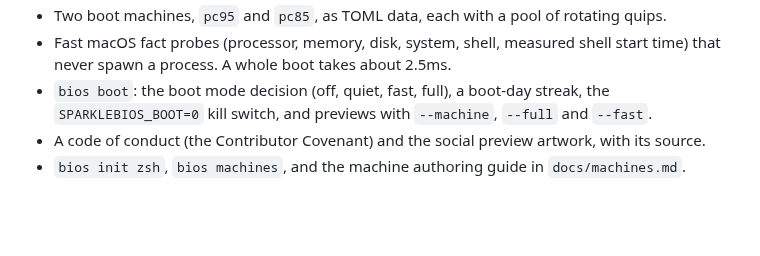
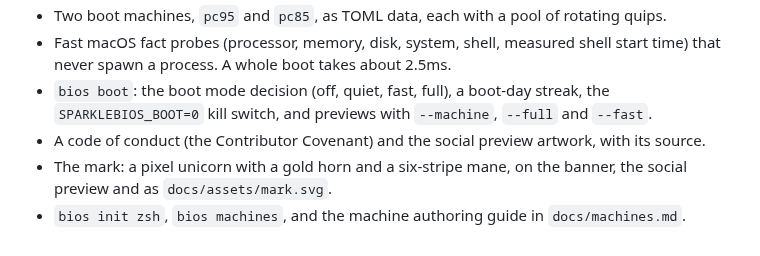
Before and after one commit to reactivepixels/sparklebios, a Markdown page: CHANGELOG.md, the part around the change. Drawn GitHub-style; blank space fills up the shorter version.

```diff
--- a/CHANGELOG.md
+++ b/CHANGELOG.md
@@ -19,4 +19,5 @@ the project follows [Semantic Versioning](https://semver.org/spec/v2.0.0.html).
 - Fast macOS fact probes (processor, memory, disk, system, shell, measured shell start time) that never spawn a process. A whole boot takes about 2.5ms.
 - `bios boot`: the boot mode decision (off, quiet, fast, full), a boot-day streak, the `SPARKLEBIOS_BOOT=0` kill switch, and previews with `--machine`, `--full` and `--fast`.
 - A code of conduct (the Contributor Covenant) and the social preview artwork, with its source.
+- The mark: a pixel unicorn with a gold horn and a six-stripe mane, on the banner, the social preview and as `docs/assets/mark.svg`.
 - `bios init zsh`, `bios machines`, and the machine authoring guide in `docs/machines.md`.
```
Also changed, not shown: README.md (+1 -1 lines), docs/assets/social-preview.png, 3 other files.
